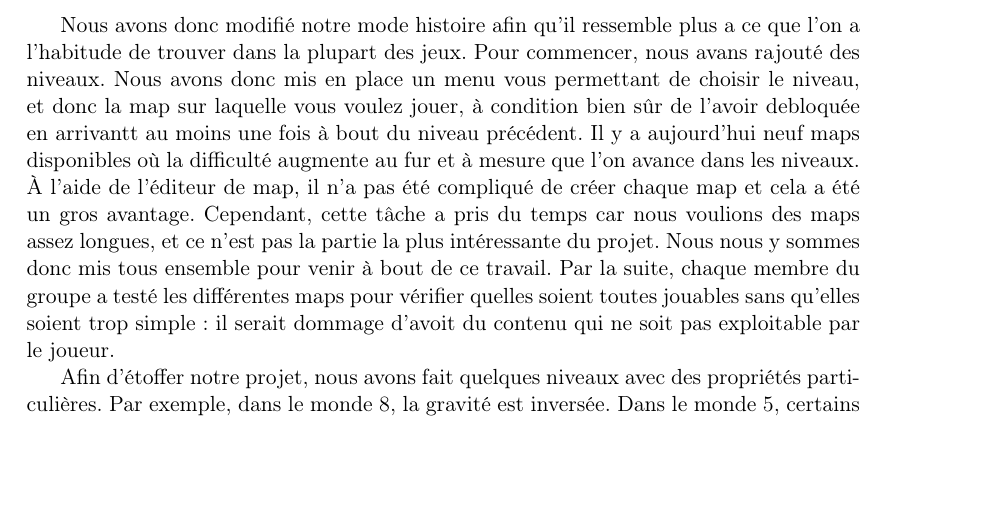
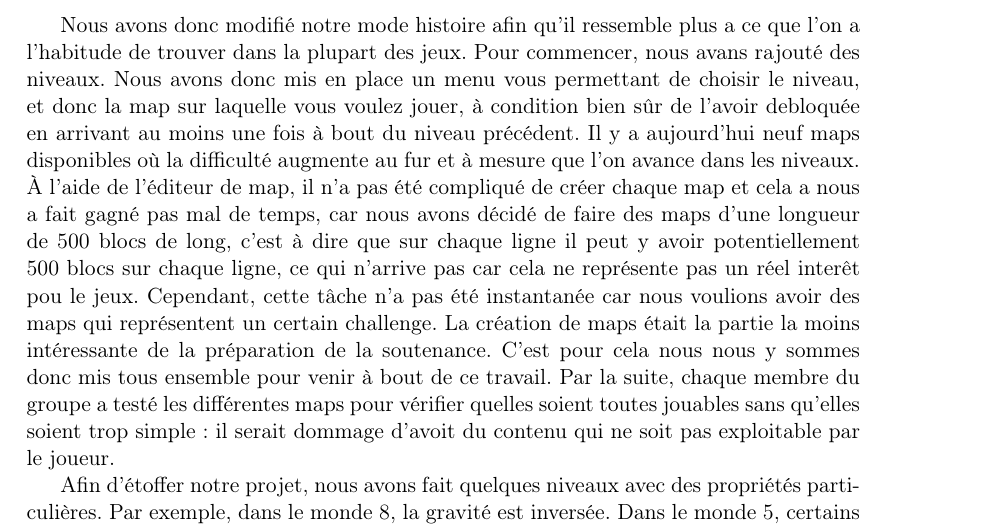
Before and after one commit to skeat59/rapport2, a LaTeX document (rapport2/Rapport2.tex): part of page 7 of 14, cut so that both start at the same text, the shorter picture padded with empty space. Compiled offline with pdfLaTeX.

Commit message:
ralonge du mode story

```diff
--- a/rapport2/Rapport2.tex
+++ b/rapport2/Rapport2.tex
@@ -168,7 +168,7 @@ Notre groupe de projet est toujours au complet, personne n'a quitté l'école de
 		Il était nécessaire d'améliorer ces modes, aussi bien pour ralonger la durée de vie du jeux, que pour l'embellir et le rendre plus agréable \`a jouer.
 
 		\subsection{Story}
-			Nous avons donc modifié notre mode histoire afin qu'il ressemble plus a ce que l'on a l'habitude de trouver dans la plupart des jeux. Pour commencer, nous avans rajout\'e des niveaux. Nous avons donc mis en place un menu vous permettant de choisir le niveau, et donc la map sur laquelle vous voulez jouer, \`a condition bien s\^ur de l'avoir debloqu\'ee en arrivantt au moins une fois à bout du niveau pr\'ec\'edent. Il y a aujourd'hui neuf maps disponibles o\`u la difficult\'e augmente au fur et \`a mesure que l'on avance dans les niveaux. \`A l'aide de l'\'editeur de map, il n'a pas \'et\'e compliqu\'e de cr\'eer chaque map et cela a \'et\'e un gros avantage. Cependant, cette t\^ache a pris du temps car nous voulions des maps assez longues, et ce n'est pas la partie la plus int\'eressante du projet. Nous nous y sommes donc mis tous ensemble pour venir à bout de ce travail. Par la suite, chaque membre du groupe a test\'e les diff\'erentes maps pour v\'erifier quelles soient toutes jouables sans qu'elles soient trop simple : il serait dommage d'avoit du contenu qui ne soit pas exploitable par le joueur.\\
+			Nous avons donc modifié notre mode histoire afin qu'il ressemble plus a ce que l'on a l'habitude de trouver dans la plupart des jeux. Pour commencer, nous avans rajout\'e des niveaux. Nous avons donc mis en place un menu vous permettant de choisir le niveau, et donc la map sur laquelle vous voulez jouer, \`a condition bien s\^ur de l'avoir debloqu\'ee en arrivant au moins une fois à bout du niveau pr\'ec\'edent. Il y a aujourd'hui neuf maps disponibles o\`u la difficult\'e augmente au fur et \`a mesure que l'on avance dans les niveaux. \`A l'aide de l'\'editeur de map, il n'a pas \'et\'e compliqu\'e de cr\'eer chaque map et cela a nous a fait gagn\'e pas mal de temps, car nous avons d\'ecid\'e de faire des maps d'une longueur de 500 blocs de long, c'est \`a dire que sur chaque ligne il peut y avoir potentiellement 500 blocs sur chaque ligne, ce qui n'arrive pas car cela ne repr\'esente pas un r\'eel inter\^et pou le jeux. Cependant, cette t\^ache n'a pas \'et\'e instantan\'ee car nous voulions avoir des maps qui repr\'esentent un certain challenge. La cr\'eation de maps \'etait la partie la moins int\'eressante de la pr\'eparation de la soutenance. C'est pour cela nous nous y sommes donc mis tous ensemble pour venir à bout de ce travail. Par la suite, chaque membre du groupe a test\'e les diff\'erentes maps pour v\'erifier quelles soient toutes jouables sans qu'elles soient trop simple : il serait dommage d'avoit du contenu qui ne soit pas exploitable par le joueur.\\
 			\indent Afin d'\'etoffer notre projet, nous avons fait quelques niveaux avec des propriétés particuli\`eres. Par exemple, dans le monde 8, la gravité est inversée. Dans le monde 5, certains blocs se détruisent au contact de l'oiseau, en lui faisant baisser sa barre de vie. Cela apporte une difficult\'e en plus, et nous en rajouterons probablement d'autres plus tard. Cette initiative nous a amen\'es \`a travailler \`a nouveau sur les collisions, ainsi que sur le moteur physique. En effet, il fallait forcement pouvoir adapter ces deux derniers afin de les rendre modulables en fonction de la map jouée.
 
 
```
Also changed, not shown: rapport2/Rapport2.pdf, 3 other files.
